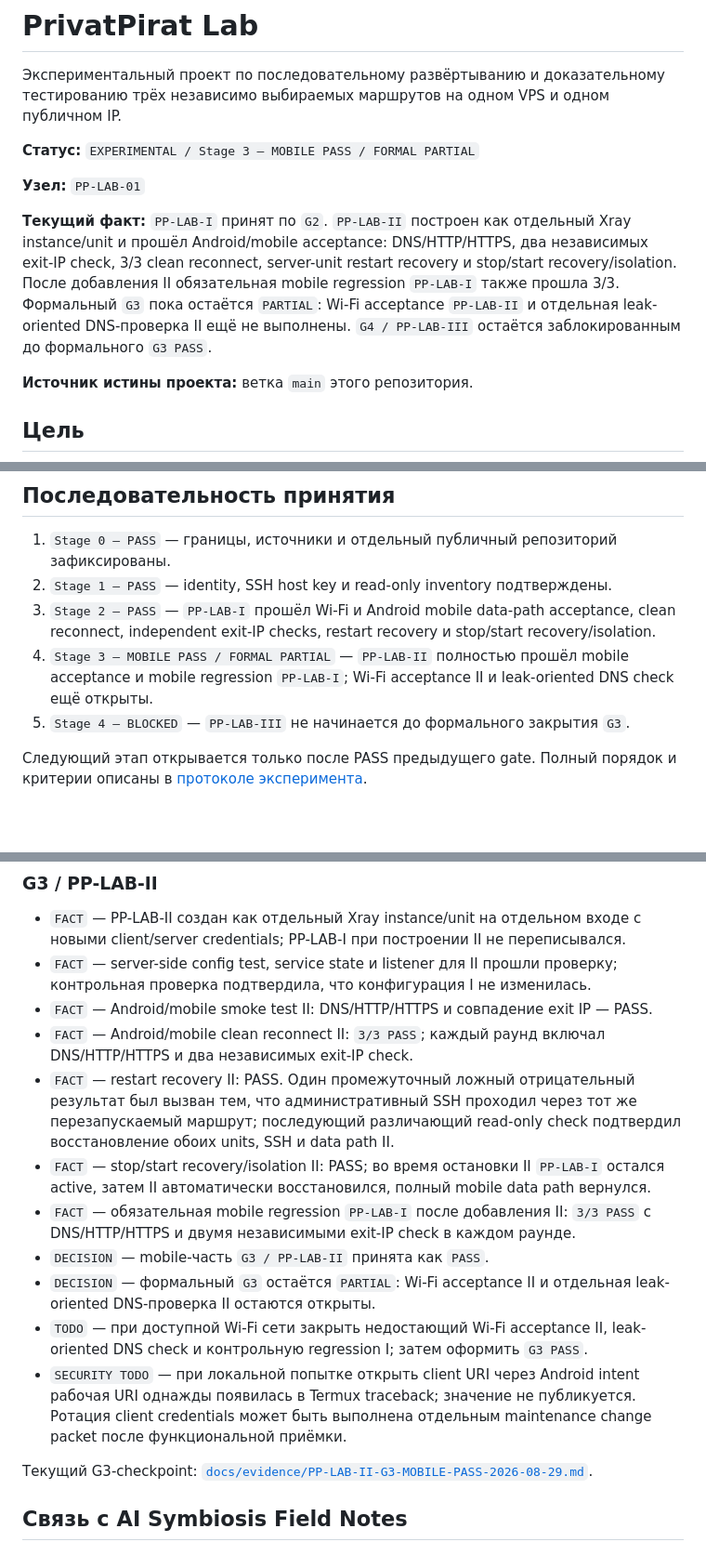
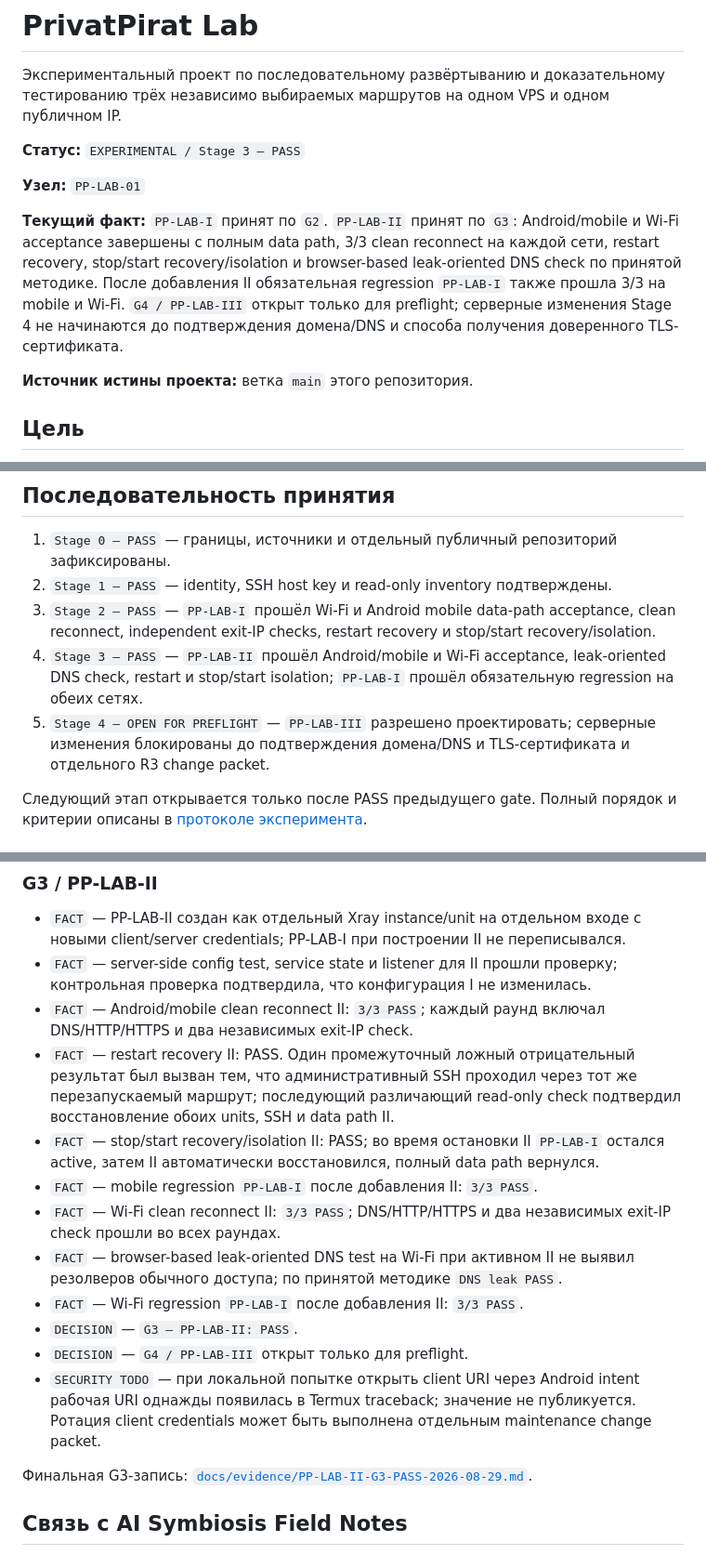
Before and after one commit to DeepWork-AILab/PrivatPirat-Lab, a Markdown page: README.md, 3 parts joined by grey strips. Shown at 93% size. Rendered like a GitHub page; blank space fills up the shorter version.

Commit message:
docs: close G3 and open G4 preflight

```diff
--- a/README.md
+++ b/README.md
@@ -2,11 +2,11 @@
 
 Экспериментальный проект по последовательному развёртыванию и доказательному тестированию трёх независимо выбираемых маршрутов на одном VPS и одном публичном IP.
 
-**Статус:** `EXPERIMENTAL / Stage 3 — MOBILE PASS / FORMAL PARTIAL`
+**Статус:** `EXPERIMENTAL / Stage 3 — PASS`
 
 **Узел:** `PP-LAB-01`
 
-**Текущий факт:** `PP-LAB-I` принят по `G2`. `PP-LAB-II` построен как отдельный Xray instance/unit и прошёл Android/mobile acceptance: DNS/HTTP/HTTPS, два независимых exit-IP check, 3/3 clean reconnect, server-unit restart recovery и stop/start recovery/isolation. После добавления II обязательная mobile regression `PP-LAB-I` также прошла 3/3. Формальный `G3` пока остаётся `PARTIAL`: Wi-Fi acceptance `PP-LAB-II` и отдельная leak-oriented DNS-проверка II ещё не выполнены. `G4 / PP-LAB-III` остаётся заблокированным до формального `G3 PASS`.
+**Текущий факт:** `PP-LAB-I` принят по `G2`. `PP-LAB-II` принят по `G3`: Android/mobile и Wi-Fi acceptance завершены с полным data path, 3/3 clean reconnect на каждой сети, restart recovery, stop/start recovery/isolation и browser-based leak-oriented DNS check по принятой методике. После добавления II обязательная regression `PP-LAB-I` также прошла 3/3 на mobile и Wi-Fi. `G4 / PP-LAB-III` открыт только для preflight; серверные изменения Stage 4 не начинаются до подтверждения домена/DNS и способа получения доверенного TLS-сертификата.
 
 **Источник истины проекта:** ветка `main` этого репозитория.
 
@@ -63,8 +63,8 @@
 1. `Stage 0 — PASS` — границы, источники и отдельный публичный репозиторий зафиксированы.
 2. `Stage 1 — PASS` — identity, SSH host key и read-only inventory подтверждены.
 3. `Stage 2 — PASS` — `PP-LAB-I` прошёл Wi‑Fi и Android mobile data-path acceptance, clean reconnect, independent exit-IP checks, restart recovery и stop/start recovery/isolation.
-4. `Stage 3 — MOBILE PASS / FORMAL PARTIAL` — `PP-LAB-II` полностью прошёл mobile acceptance и mobile regression `PP-LAB-I`; Wi-Fi acceptance II и leak-oriented DNS check ещё открыты.
-5. `Stage 4 — BLOCKED` — `PP-LAB-III` не начинается до формального закрытия `G3`.
+4. `Stage 3 — PASS` — `PP-LAB-II` прошёл Android/mobile и Wi-Fi acceptance, leak-oriented DNS check, restart и stop/start isolation; `PP-LAB-I` прошёл обязательную regression на обеих сетях.
+5. `Stage 4 — OPEN FOR PREFLIGHT` — `PP-LAB-III` разрешено проектировать; серверные изменения блокированы до подтверждения домена/DNS и TLS-сертификата и отдельного R3 change packet.
 
 Следующий этап открывается только после PASS предыдущего gate. Полный порядок и критерии описаны в [протоколе эксперимента](docs/EXPERIMENT_PROTOCOL.md).
 
@@ -86,17 +86,18 @@
 
 - `FACT` — PP-LAB-II создан как отдельный Xray instance/unit на отдельном входе с новыми client/server credentials; PP-LAB-I при построении II не переписывался.
 - `FACT` — server-side config test, service state и listener для II прошли проверку; контрольная проверка подтвердила, что конфигурация I не изменилась.
-- `FACT` — Android/mobile smoke test II: DNS/HTTP/HTTPS и совпадение exit IP — PASS.
 - `FACT` — Android/mobile clean reconnect II: `3/3 PASS`; каждый раунд включал DNS/HTTP/HTTPS и два независимых exit-IP check.
 - `FACT` — restart recovery II: PASS. Один промежуточный ложный отрицательный результат был вызван тем, что административный SSH проходил через тот же перезапускаемый маршрут; последующий различающий read-only check подтвердил восстановление обоих units, SSH и data path II.
-- `FACT` — stop/start recovery/isolation II: PASS; во время остановки II `PP-LAB-I` остался active, затем II автоматически восстановился, полный mobile data path вернулся.
-- `FACT` — обязательная mobile regression `PP-LAB-I` после добавления II: `3/3 PASS` с DNS/HTTP/HTTPS и двумя независимыми exit-IP check в каждом раунде.
-- `DECISION` — mobile-часть `G3 / PP-LAB-II` принята как `PASS`.
-- `DECISION` — формальный `G3` остаётся `PARTIAL`: Wi-Fi acceptance II и отдельная leak-oriented DNS-проверка II остаются открыты.
-- `TODO` — при доступной Wi-Fi сети закрыть недостающий Wi-Fi acceptance II, leak-oriented DNS check и контрольную regression I; затем оформить `G3 PASS`.
-- `SECURITY TODO` — при локальной попытке открыть client URI через Android intent рабочая URI однажды появилась в Termux traceback; значение не публикуется. Ротация client credentials может быть выполнена отдельным maintenance change packet после функциональной приёмки.
+- `FACT` — stop/start recovery/isolation II: PASS; во время остановки II `PP-LAB-I` остался active, затем II автоматически восстановился, полный data path вернулся.
+- `FACT` — mobile regression `PP-LAB-I` после добавления II: `3/3 PASS`.
+- `FACT` — Wi-Fi clean reconnect II: `3/3 PASS`; DNS/HTTP/HTTPS и два независимых exit-IP check прошли во всех раундах.
+- `FACT` — browser-based leak-oriented DNS test на Wi-Fi при активном II не выявил резолверов обычного доступа; по принятой методике `DNS leak PASS`.
+- `FACT` — Wi-Fi regression `PP-LAB-I` после добавления II: `3/3 PASS`.
+- `DECISION` — `G3 — PP-LAB-II: PASS`.
+- `DECISION` — `G4 / PP-LAB-III` открыт только для preflight.
+- `SECURITY TODO` — при локальной попытке открыть client URI через Android intent рабочая URI однажды появилась в Termux traceback; значение не публикуется. Ротация client credentials может быть выполнена отдельным maintenance change packet.
 
-Текущий G3-checkpoint: [`docs/evidence/PP-LAB-II-G3-MOBILE-PASS-2026-08-29.md`](docs/evidence/PP-LAB-II-G3-MOBILE-PASS-2026-08-29.md).
+Финальная G3-запись: [`docs/evidence/PP-LAB-II-G3-PASS-2026-08-29.md`](docs/evidence/PP-LAB-II-G3-PASS-2026-08-29.md).
 
 ## Связь с AI Symbiosis Field Notes
 
```
